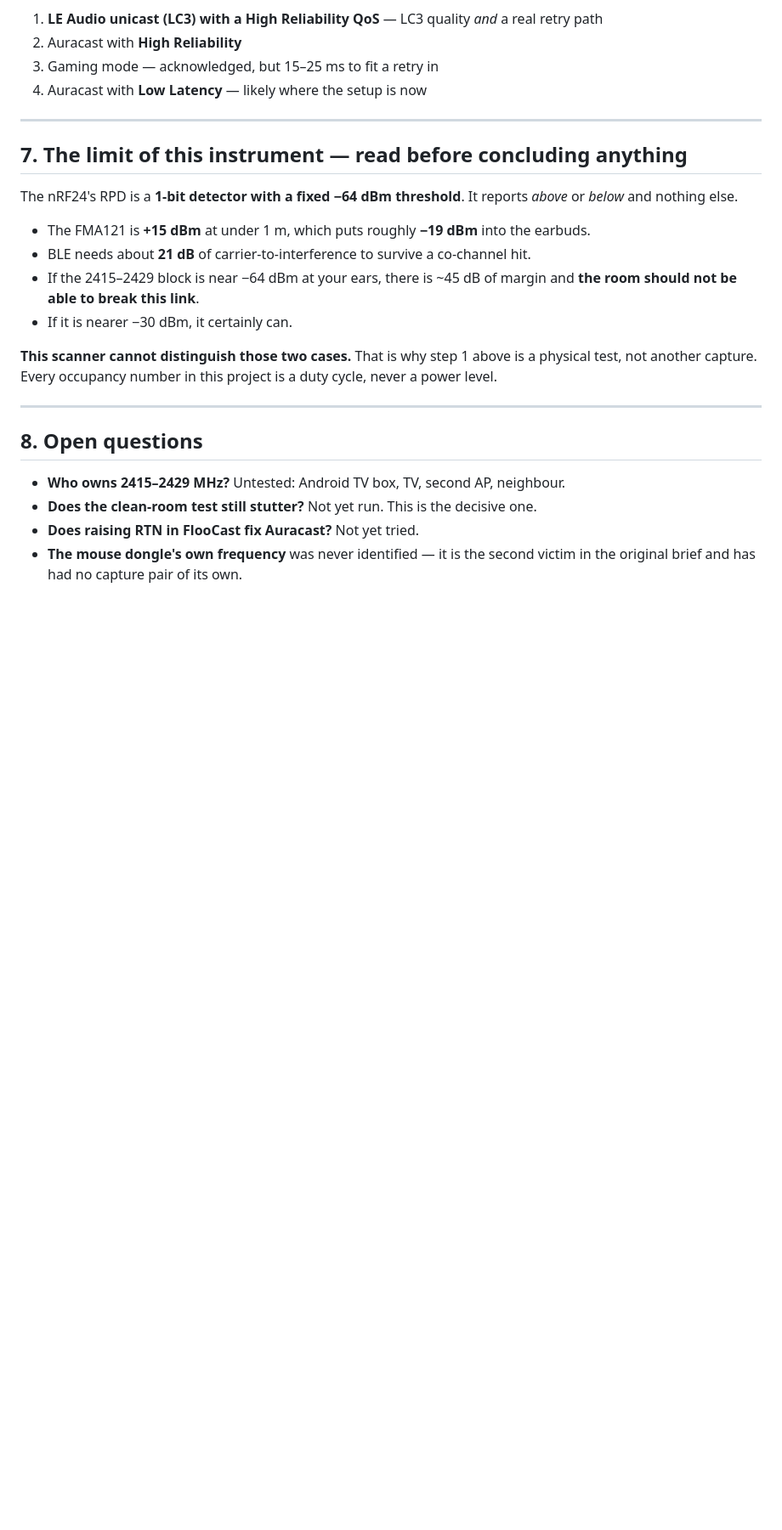
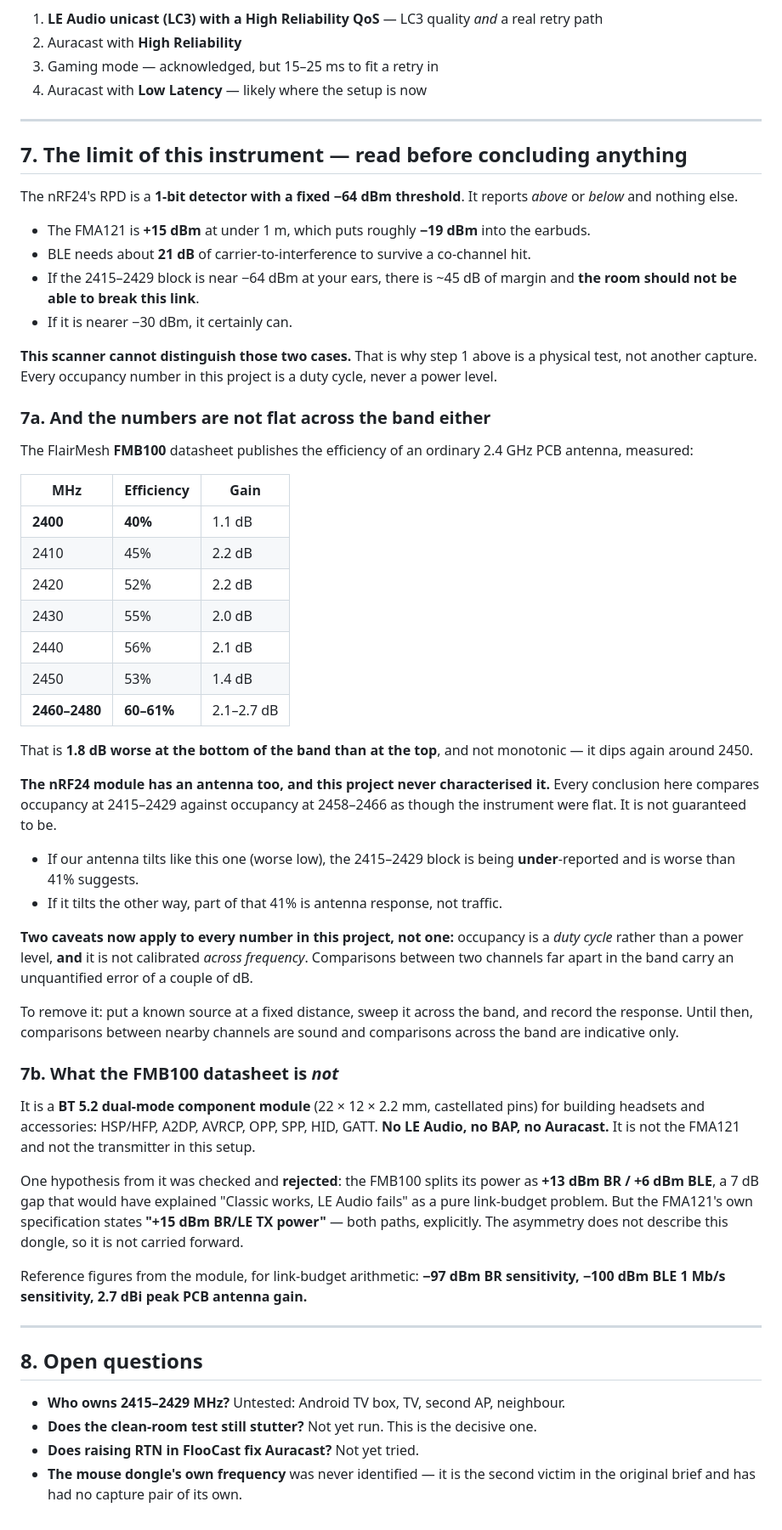
Before and after one commit to Qutaiba-Khader/rf24-scanner, a Markdown page: DIAGNOSIS.md, the part around the change. Shown at 85% size. Drawn GitHub-style; blank space fills up the shorter version.

Commit message:
docs: record the antenna flatness caveat from the FMB100 datasheet
Every conclusion in this project compares occupancy at one end of the
band against the other as though the instrument were flat across
frequency. It is not guaranteed to be, and the nRF24 module's antenna
was never characterised.

FlairMesh publish measured figures for an ordinary 2.4 GHz PCB antenna:
40% efficient at 2400 MHz rising to 61% at 2460-2480, dipping again at
2450 - 1.8 dB of tilt across the sweep, not monotonic. If ours behaves
similarly the 2415-2429 block is UNDER-reported; if it tilts the other
way part of that 41% is antenna response rather than traffic.

So two caveats now apply to every number here, not one: occupancy is a
duty cycle rather than a power level, AND it is not calibrated across
frequency. Nearby-channel comparisons stay sound; cross-band ones are
indicative only.

Also records a hypothesis checked and REJECTED: the FMB100 splits power
+13 dBm BR / +6 dBm BLE, which would have explained Classic-works /
LE-Audio-fails as a pure link-budget problem - but the FMA121 spec says
+15 dBm BR/LE for both paths, so it does not describe this dongle.

Co-Authored-By: Claude Opus 5 (1M context) <noreply@anthropic.com>
Claude-Session: https://claude.ai/code/session_01GgkJHAEtqRzL6eegbs4rex

```diff
--- a/DIAGNOSIS.md
+++ b/DIAGNOSIS.md
@@ -188,6 +188,57 @@ reports *above* or *below* and nothing else.
 a physical test, not another capture. Every occupancy number in this project is a
 duty cycle, never a power level.
 
+### 7a. And the numbers are not flat across the band either
+
+The FlairMesh **FMB100** datasheet publishes the efficiency of an ordinary
+2.4 GHz PCB antenna, measured:
+
+| MHz | Efficiency | Gain |
+|---|---|---|
+| **2400** | **40%** | 1.1 dB |
+| 2410 | 45% | 2.2 dB |
+| 2420 | 52% | 2.2 dB |
+| 2430 | 55% | 2.0 dB |
+| 2440 | 56% | 2.1 dB |
+| 2450 | 53% | 1.4 dB |
+| **2460–2480** | **60–61%** | 2.1–2.7 dB |
+
+That is **1.8 dB worse at the bottom of the band than at the top**, and not
+monotonic — it dips again around 2450.
+
+**The nRF24 module has an antenna too, and this project never characterised it.**
+Every conclusion here compares occupancy at 2415–2429 against occupancy at
+2458–2466 as though the instrument were flat. It is not guaranteed to be.
+
+- If our antenna tilts like this one (worse low), the 2415–2429 block is being
+  **under**-reported and is worse than 41% suggests.
+- If it tilts the other way, part of that 41% is antenna response, not traffic.
+
+**Two caveats now apply to every number in this project, not one:** occupancy is
+a *duty cycle* rather than a power level, **and** it is not calibrated *across
+frequency*. Comparisons between two channels far apart in the band carry an
+unquantified error of a couple of dB.
+
+To remove it: put a known source at a fixed distance, sweep it across the band,
+and record the response. Until then, comparisons between nearby channels are
+sound and comparisons across the band are indicative only.
+
+### 7b. What the FMB100 datasheet is *not*
+
+It is a **BT 5.2 dual-mode component module** (22 × 12 × 2.2 mm, castellated
+pins) for building headsets and accessories: HSP/HFP, A2DP, AVRCP, OPP, SPP, HID,
+GATT. **No LE Audio, no BAP, no Auracast.** It is not the FMA121 and not the
+transmitter in this setup.
+
+One hypothesis from it was checked and **rejected**: the FMB100 splits its power
+as **+13 dBm BR / +6 dBm BLE**, a 7 dB gap that would have explained "Classic
+works, LE Audio fails" as a pure link-budget problem. But the FMA121's own
+specification states **"+15 dBm BR/LE TX power"** — both paths, explicitly. The
+asymmetry does not describe this dongle, so it is not carried forward.
+
+Reference figures from the module, for link-budget arithmetic: **−97 dBm BR
+sensitivity, −100 dBm BLE 1 Mb/s sensitivity, 2.7 dBi peak PCB antenna gain.**
+
 ---
 
 ## 8. Open questions
```
Also changed, not shown: INTERPRETING.md (+12 -0 lines).
